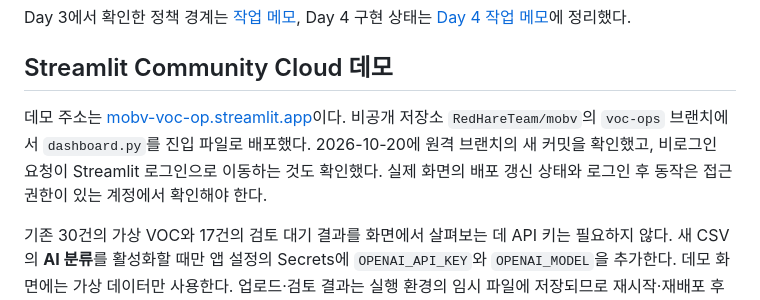
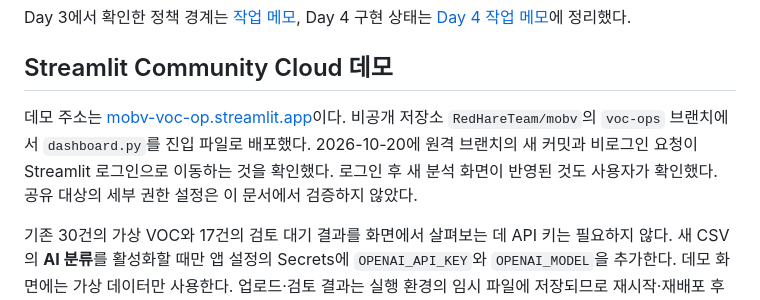
Before and after one commit to RedHareTeam/mobv, a Markdown page: README.md, the part around the change. Drawn GitHub-style.

```diff
--- a/README.md
+++ b/README.md
@@ -89,6 +89,6 @@ Day 3에서 확인한 정책 경계는 [작업 메모](docs/day3-notes.md), Day
 
 ## Streamlit Community Cloud 데모
 
-데모 주소는 [mobv-voc-op.streamlit.app](https://mobv-voc-op.streamlit.app/)이다. 비공개 저장소 `RedHareTeam/mobv`의 `voc-ops` 브랜치에서 `dashboard.py`를 진입 파일로 배포했다. 2026-10-20에 원격 브랜치의 새 커밋을 확인했고, 비로그인 요청이 Streamlit 로그인으로 이동하는 것도 확인했다. 실제 화면의 배포 갱신 상태와 로그인 후 동작은 접근 권한이 있는 계정에서 확인해야 한다.
+데모 주소는 [mobv-voc-op.streamlit.app](https://mobv-voc-op.streamlit.app/)이다. 비공개 저장소 `RedHareTeam/mobv`의 `voc-ops` 브랜치에서 `dashboard.py`를 진입 파일로 배포했다. 2026-10-20에 원격 브랜치의 새 커밋과 비로그인 요청이 Streamlit 로그인으로 이동하는 것을 확인했다. 로그인 후 새 분석 화면이 반영된 것도 사용자가 확인했다. 공유 대상의 세부 권한 설정은 이 문서에서 검증하지 않았다.
 
 기존 30건의 가상 VOC와 17건의 검토 대기 결과를 화면에서 살펴보는 데 API 키는 필요하지 않다. 새 CSV의 **AI 분류**를 활성화할 때만 앱 설정의 Secrets에 `OPENAI_API_KEY`와 `OPENAI_MODEL`을 추가한다. 데모 화면에는 가상 데이터만 사용한다. 업로드·검토 결과는 실행 환경의 임시 파일에 저장되므로 재시작·재배포 후 보존을 보장하지 않으며, 이 서비스는 실제 운영용이 아니다.
```
Also changed, not shown: TODAY_FINISH_CHECKLIST.md (+8 -8 lines).
